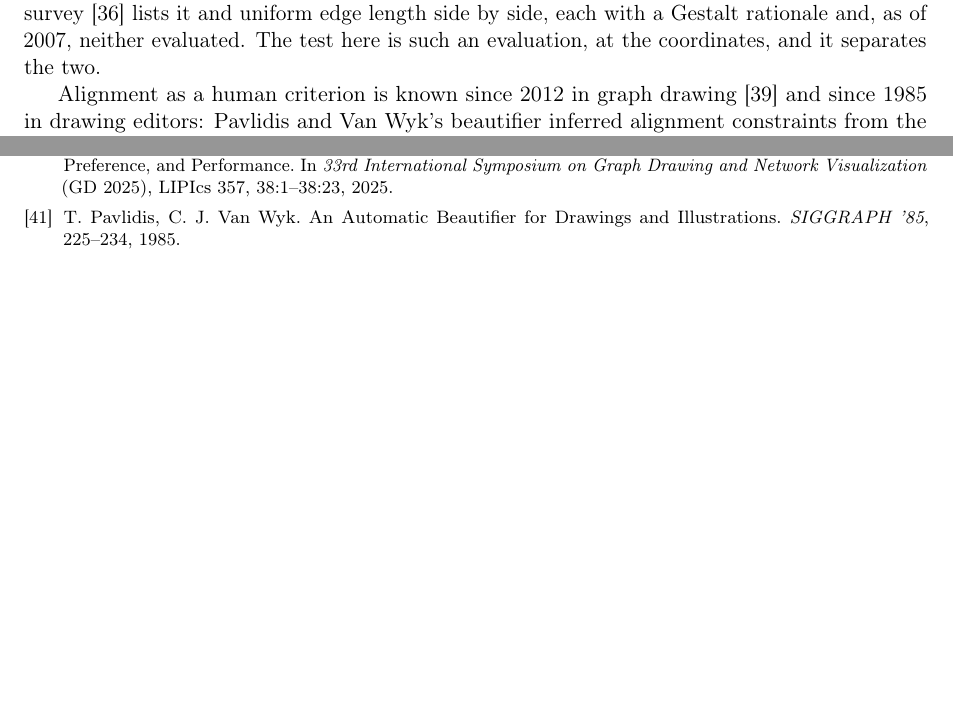
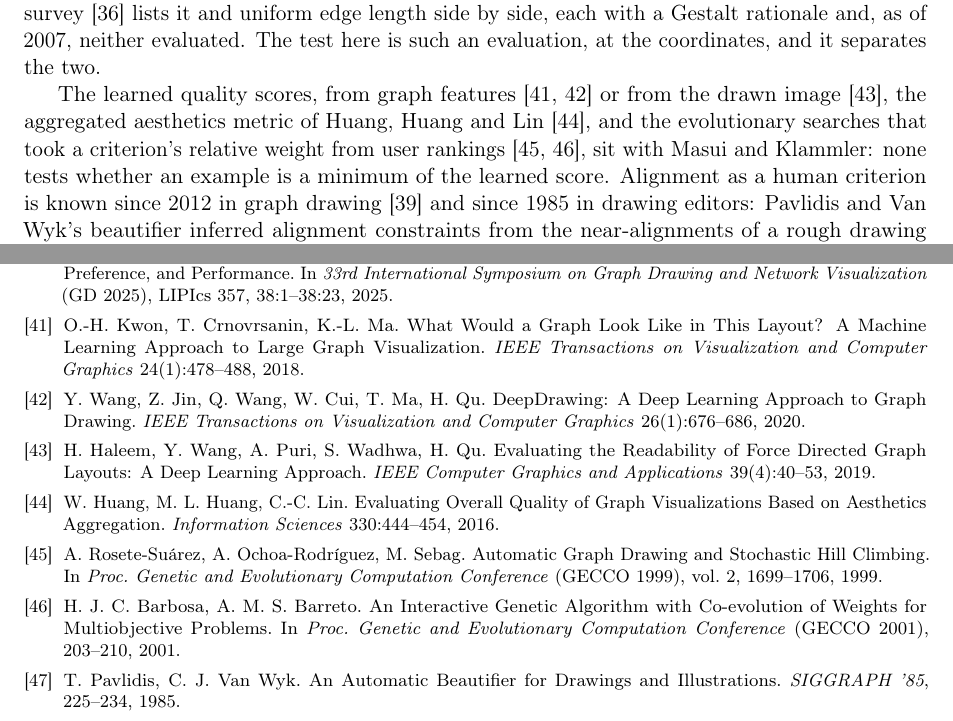
Before and after one commit to Anode1/articles, a LaTeX paper (cjitter/stationary.tex): two parts of pages 10 and 14 of 14, joined at a grey line, cut so that both start at the same text, the shorter picture padded with empty space. Compiled offline with pdfLaTeX.

Commit message:
cjitter: the title carries the alignment finding; the learned-score and evolutionary weight-learning lines enter related work with their verification state; the stale GD edition removed
Co-Authored-By: Claude Fable 5.1 <noreply@anthropic.com>
Claude-Session: https://claude.ai/code/session_01Wpnv77snEHqM6ggzhpe2BQ

```diff
--- a/cjitter/stationary.tex
+++ b/cjitter/stationary.tex
@@ -15,7 +15,7 @@
 \renewcommand{\topfraction}{0.9}\renewcommand{\bottomfraction}{0.9}
 \renewcommand{\textfraction}{0.05}\renewcommand{\floatpagefraction}{0.85}
 
-\title{\textbf{Human-Made Diagram Layouts Are Not Minima of Edge-Length or Stress Energies}}
+\title{\textbf{Human-Made Diagram Layouts Are Not Minima of Edge-Length or Stress Energies, and Their Boxes Align Instead}}
 \author{Vasili Gavrilov\thanks{Independent researcher. Code, parsed corpora and every
 table's script: \url{https://github.com/Anode1/cjitter}, directory
 \texttt{example/diagrams}.}}
@@ -566,8 +566,13 @@ O'Donovan, Agarwala, Hertzmann \cite{odonovan14} & a 122-parameter energy over s
 \caption{What is known, by how it was asked.}
 \end{table}
 
-Alignment as a human criterion is known since 2012 in graph drawing \cite{purchase12}
-and since 1985 in drawing editors: Pavlidis and Van Wyk's beautifier inferred alignment constraints from the
+The learned quality scores, from graph features \cite{kwon18, deepdrawing19} or from
+the drawn image \cite{haleem19}, the aggregated aesthetics metric of Huang, Huang and
+Lin \cite{huang16}, and the evolutionary searches that took a criterion's relative
+weight from user rankings \cite{rosete99, barbosa01}, sit with Masui and Klammler: none
+tests whether an example is a minimum of the learned score. Alignment as a human
+criterion is known since 2012 in graph drawing \cite{purchase12} and since 1985 in
+drawing editors: Pavlidis and Van Wyk's beautifier inferred alignment constraints from the
 near-alignments of a rough drawing \cite{pvw85}, Igarashi et al.\ made the inference
 interactive \cite{igarashi97}, and the guides of Section~\ref{sec:alternatives} are their
 descendants. Energies and constraint systems that price it exist: HOLA's gridiness step
@@ -749,6 +754,24 @@ Supplement~S8, and the supplement is \texttt{stationary\_supplement.pdf} beside
  Stress in Graph Drawings: Perception, Preference, and Performance. In \emph{33rd
  International Symposium on Graph Drawing and Network Visualization} (GD 2025), LIPIcs 357,
  38:1--38:23, 2025.
+\bibitem{kwon18} O.-H. Kwon, T.~Crnovrsanin, K.-L. Ma. What Would a Graph Look Like in
+ This Layout? A Machine Learning Approach to Large Graph Visualization. \emph{IEEE
+ Transactions on Visualization and Computer Graphics} 24(1):478--488, 2018.
+\bibitem{deepdrawing19} Y.~Wang, Z.~Jin, Q.~Wang, W.~Cui, T.~Ma, H.~Qu. DeepDrawing: A Deep
+ Learning Approach to Graph Drawing. \emph{IEEE Transactions on Visualization and Computer
+ Graphics} 26(1):676--686, 2020.
+\bibitem{haleem19} H.~Haleem, Y.~Wang, A.~Puri, S.~Wadhwa, H.~Qu. Evaluating the Readability
+ of Force Directed Graph Layouts: A Deep Learning Approach. \emph{IEEE Computer Graphics
+ and Applications} 39(4):40--53, 2019.
+\bibitem{huang16} W.~Huang, M.~L. Huang, C.-C. Lin. Evaluating Overall Quality of Graph
+ Visualizations Based on Aesthetics Aggregation. \emph{Information Sciences} 330:444--454,
+ 2016.
+\bibitem{rosete99} A.~Rosete-Su\'arez, A.~Ochoa-Rodr\'{\i}guez, M.~Sebag. Automatic Graph
+ Drawing and Stochastic Hill Climbing. In \emph{Proc.\ Genetic and Evolutionary
+ Computation Conference} (GECCO 1999), vol.\ 2, 1699--1706, 1999.
+\bibitem{barbosa01} H.~J.~C. Barbosa, A.~M.~S. Barreto. An Interactive Genetic Algorithm
+ with Co-evolution of Weights for Multiobjective Problems. In \emph{Proc.\ Genetic and
+ Evolutionary Computation Conference} (GECCO 2001), 203--210, 2001.
 \bibitem{pvw85} T.~Pavlidis, C.~J. Van Wyk. An Automatic Beautifier for Drawings and
  Illustrations. \emph{SIGGRAPH '85}, 225--234, 1985.
 \bibitem{igarashi97} T.~Igarashi, S.~Matsuoka, S.~Kawachiya, H.~Tanaka. Interactive
```
Also changed, not shown: cjitter/stationary_supplement.tex (+1 -1 lines), cjitter/verified.bib (+25 -0 lines), cjitter/README.md, cjitter/stationary.pdf.
